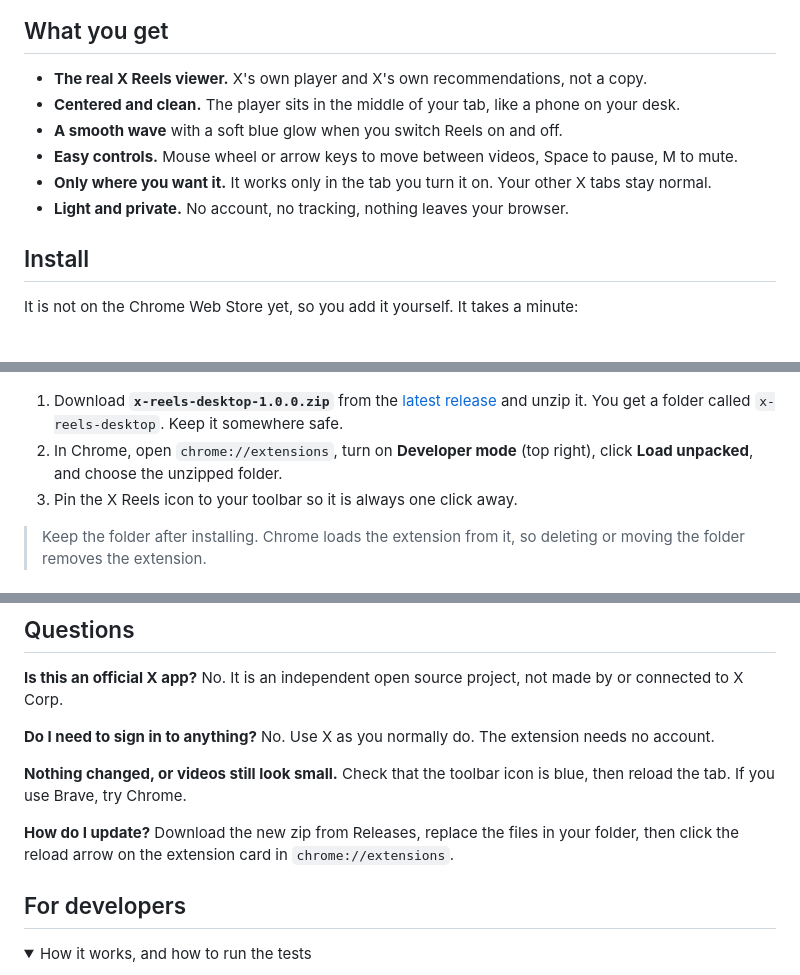
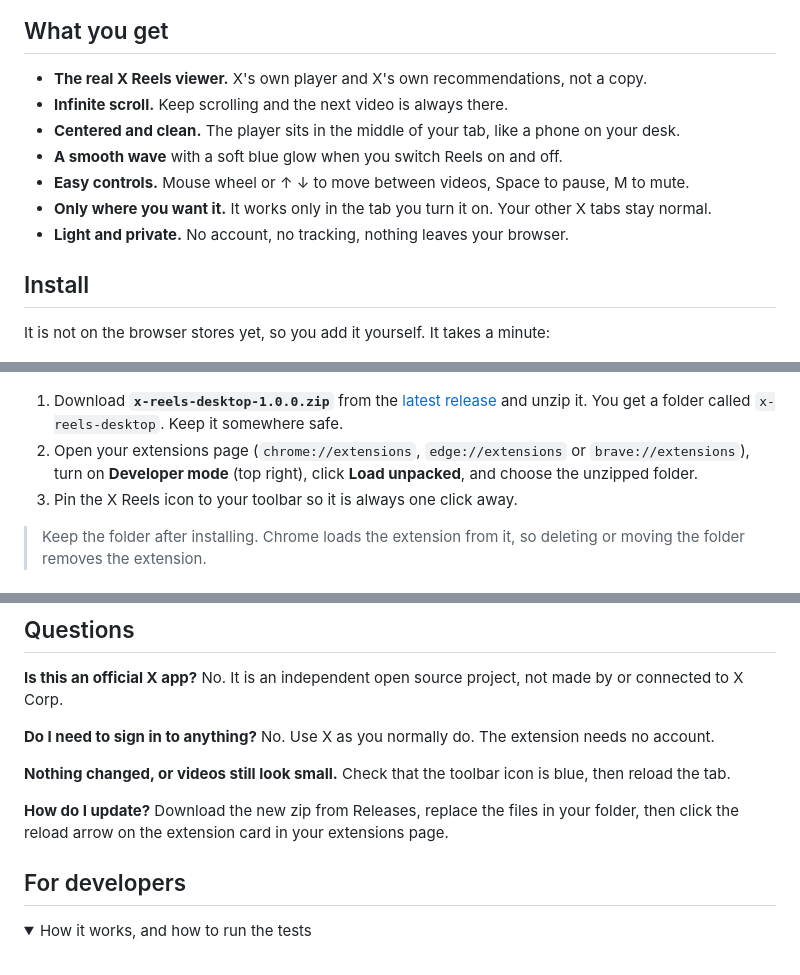
Before and after one commit to Eng-MohamedHosny/x-reels-desktop, a Markdown page: README.md, 3 parts joined by grey strips. Drawn GitHub-style; folded sections open.

```diff
--- a/README.md
+++ b/README.md
@@ -43,22 +49,23 @@ On the X phone app, tapping a video opens a full screen player. You swipe up, th
 ## What you get
 
 - **The real X Reels viewer.** X's own player and X's own recommendations, not a copy.
+- **Infinite scroll.** Keep scrolling and the next video is always there.
 - **Centered and clean.** The player sits in the middle of your tab, like a phone on your desk.
 - **A smooth wave** with a soft blue glow when you switch Reels on and off.
-- **Easy controls.** Mouse wheel or arrow keys to move between videos, Space to pause, M to mute.
+- **Easy controls.** Mouse wheel or ↑ ↓ to move between videos, Space to pause, M to mute.
 - **Only where you want it.** It works only in the tab you turn it on. Your other X tabs stay normal.
 - **Light and private.** No account, no tracking, nothing leaves your browser.
 
 ## Install
 
-It is not on the Chrome Web Store yet, so you add it yourself. It takes a minute:
+It is not on the browser stores yet, so you add it yourself. It takes a minute:
 
 <p align="center">
   <img src="docs/images/install.png" alt="Three steps to install" width="100%">
 </p>
 
 1. Download **`x-reels-desktop-1.0.0.zip`** from the [latest release](../../releases/latest) and unzip it. You get a folder called `x-reels-desktop`. Keep it somewhere safe.
-2. In Chrome, open `chrome://extensions`, turn on **Developer mode** (top right), click **Load unpacked**, and choose the unzipped folder.
+2. Open your extensions page (`chrome://extensions`, `edge://extensions` or `brave://extensions`), turn on **Developer mode** (top right), click **Load unpacked**, and choose the unzipped folder.
 3. Pin the X Reels icon to your toolbar so it is always one click away.
 
 > Keep the folder after installing. Chrome loads the extension from it, so deleting or moving the folder removes the extension.
@@ -117,10 +125,10 @@ No. It is an independent open source project, not made by or connected to X Corp
 No. Use X as you normally do. The extension needs no account.
 
 **Nothing changed, or videos still look small.**
-Check that the toolbar icon is blue, then reload the tab. If you use Brave, try Chrome.
+Check that the toolbar icon is blue, then reload the tab.
 
 **How do I update?**
-Download the new zip from Releases, replace the files in your folder, then click the reload arrow on the extension card in `chrome://extensions`.
+Download the new zip from Releases, replace the files in your folder, then click the reload arrow on the extension card in your extensions page.
 
 ## For developers
 
```
Also changed, not shown: other parts of README.md (+27 -20 lines), .github/RELEASE_NOTES_v1.0.0.md (+6 -6 lines), CHANGELOG.md (+3 -2 lines), docs/images/before-after.png (deleted), docs/images/browsers/brave.png (added), docs/images/browsers/chrome.png (added), docs/images/browsers/edge.png (added).
